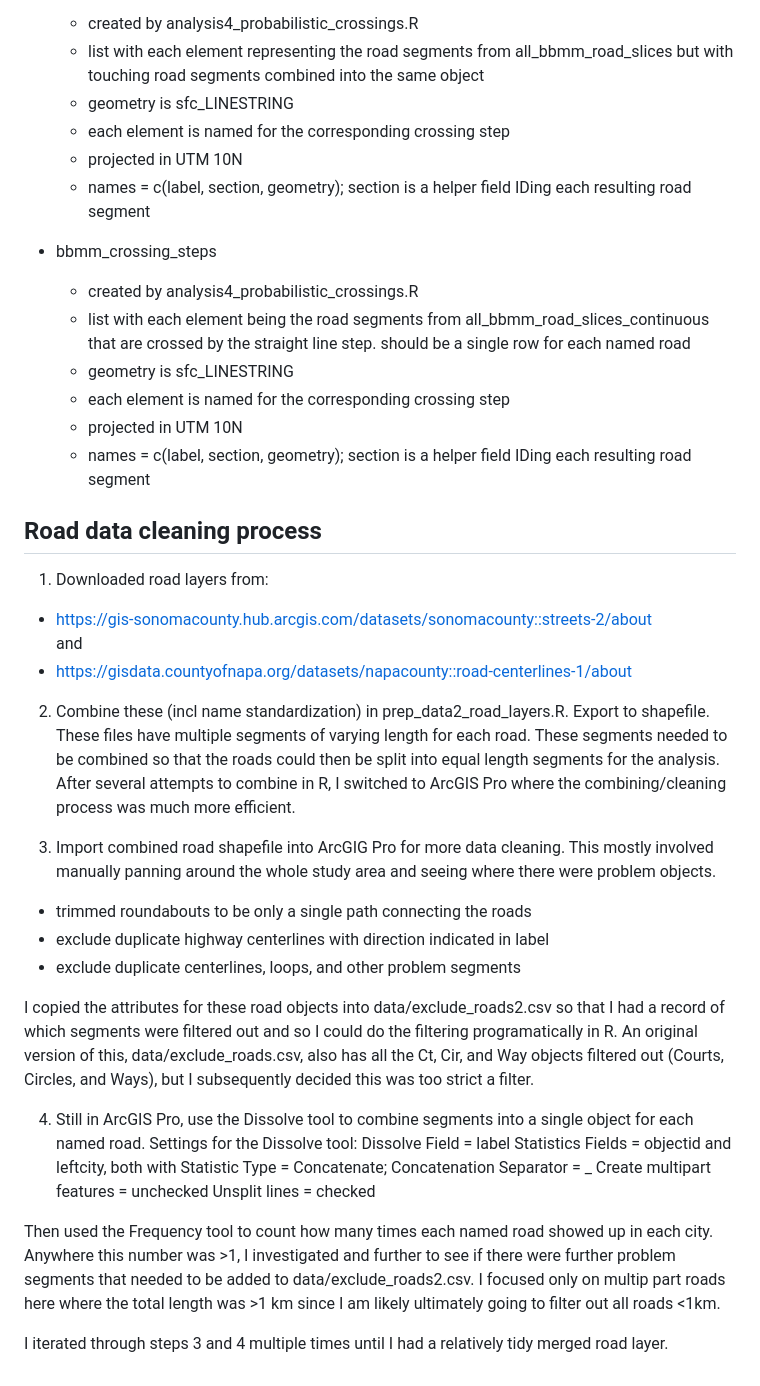
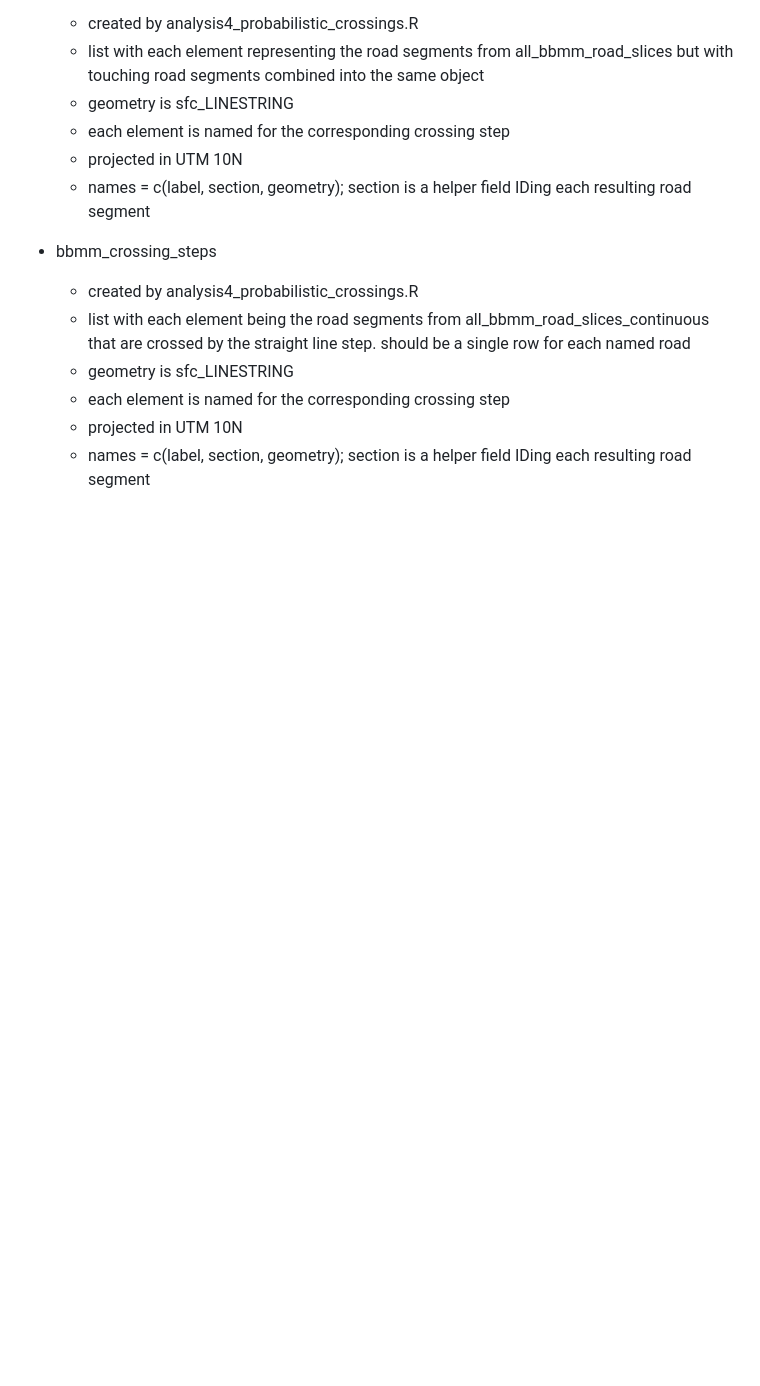
Before and after one commit to scottfjennings/mt_lion_crossings_and_corridors, a Markdown page: README.md, the part around the change printed below. GitHub-like rendering; blank space fills up the shorter version.

```diff
--- a/README.md
+++ b/README.md
@@ -31,34 +107,3 @@ throughout these objects, step.id or  is generally the main "key" field and is a
   + each element is named for the corresponding crossing step
   + projected in UTM 10N
   + names = c(label, section, geometry); section is a helper field IDing each resulting road segment
-
-
-
-
-
-## Road data cleaning process
-1. Downloaded road layers from:
-  + https://gis-sonomacounty.hub.arcgis.com/datasets/sonomacounty::streets-2/about
-  and
-  + https://gisdata.countyofnapa.org/datasets/napacounty::road-centerlines-1/about
-
-2. Combine these (incl name standardization) in prep_data2_road_layers.R. Export to shapefile. These files have multiple segments of varying length for each road. These segments needed to be combined so that the roads could then be split into equal length segments for the analysis. After several attempts to combine in R, I switched to ArcGIS Pro where the combining/cleaning process was much more efficient.
-
-3. Import combined road shapefile into ArcGIG Pro for more data cleaning. This mostly involved manually panning around the whole study area and seeing where there were problem objects.
-  + trimmed roundabouts to be only a single path connecting the roads
-  + exclude duplicate highway centerlines with direction indicated in label
-  + exclude duplicate centerlines, loops, and other problem segments
-
-I copied the attributes for these road objects into data/exclude_roads2.csv so that I had a record of which segments were filtered out and so I could do the filtering programatically in R. An original version of this, data/exclude_roads.csv, also has all the Ct, Cir, and Way objects filtered out (Courts, Circles, and Ways), but I subsequently decided this was too strict a filter.
-
-4. Still in ArcGIS Pro, use the Dissolve tool to combine segments into a single object for each named road.
-Settings for the Dissolve tool:
-Dissolve Field = label
-Statistics Fields = objectid and leftcity, both with Statistic Type = Concatenate; Concatenation Separator = _
-Create multipart features = unchecked
-Unsplit lines = checked
-
-Then used the Frequency tool to count how many times each named road showed up in each city. Anywhere this number was >1, I investigated and further to see if there were further problem segments that needed to be added to data/exclude_roads2.csv. I focused only on multip part roads here where the total length was >1 km since I am likely ultimately going to filter out all roads <1km.
-
-
-I iterated through steps 3 and 4 multiple times until I had a relatively tidy merged road layer.
```
Also changed, not shown: other parts of README.md (+76 -0 lines).
